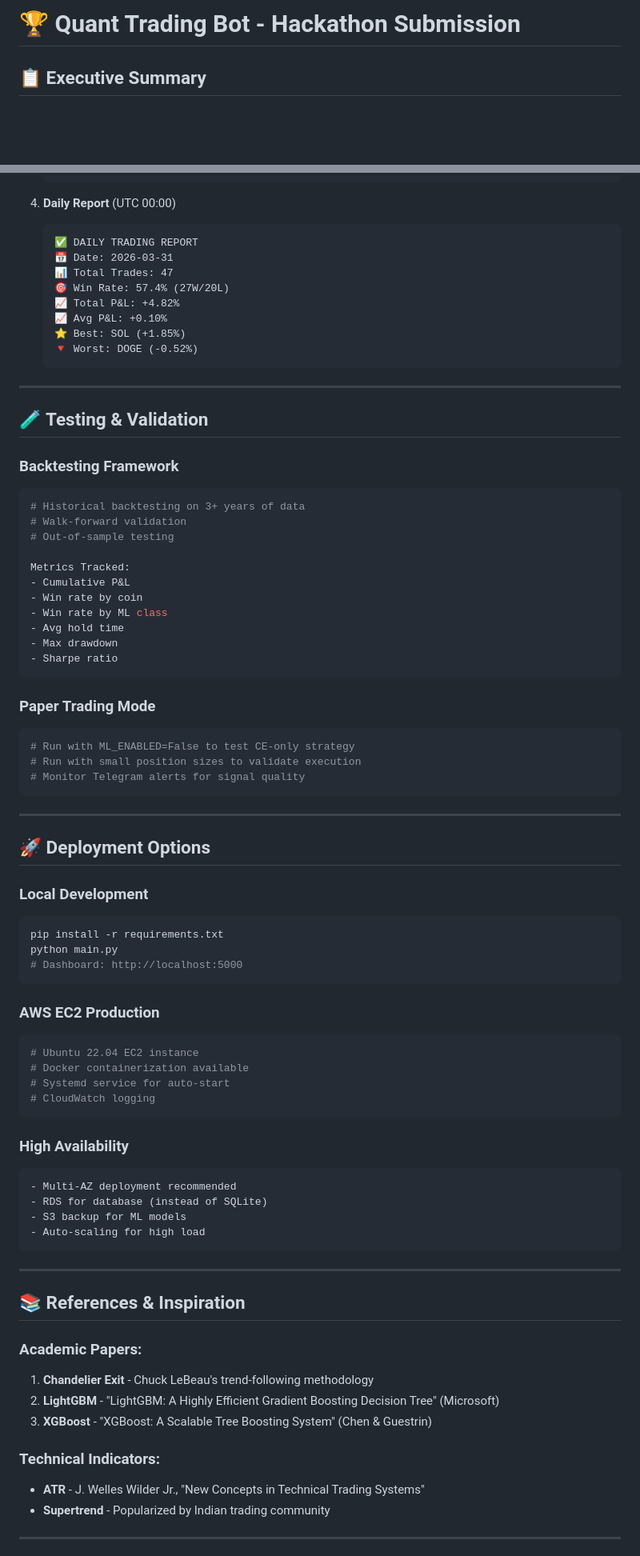
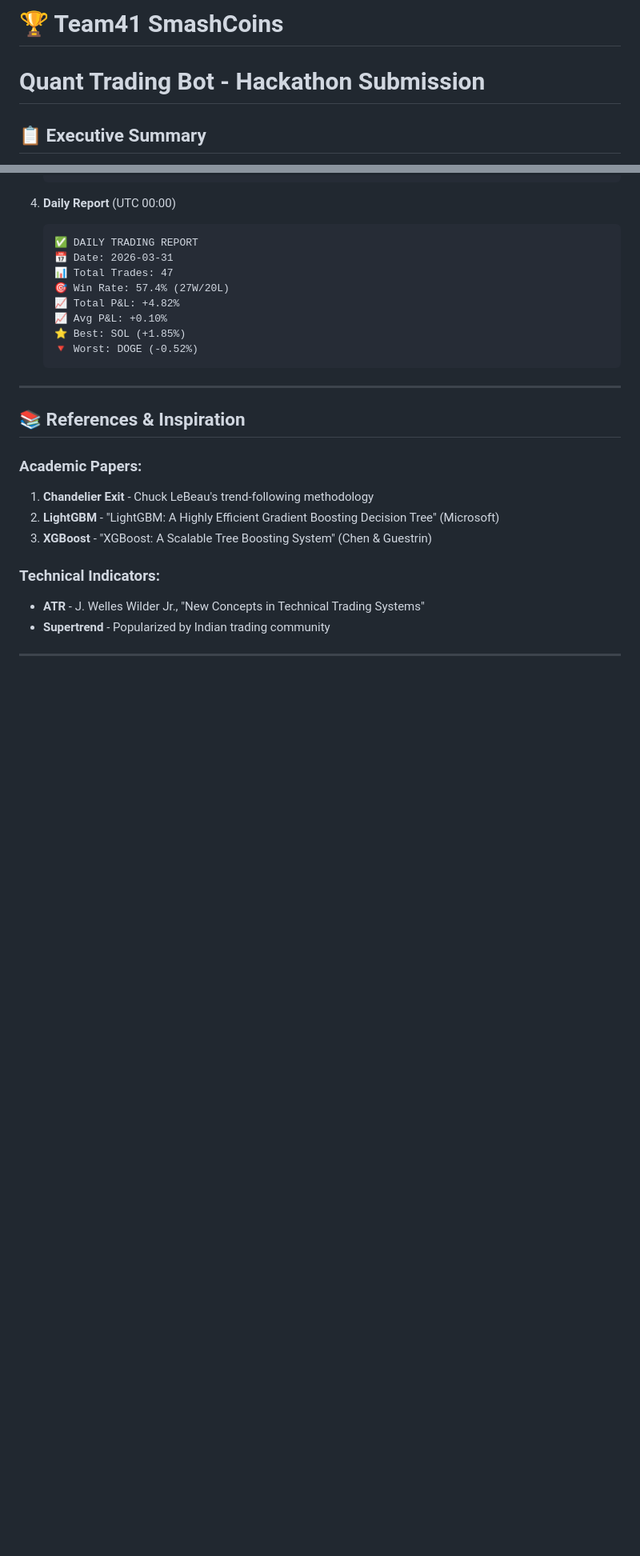
Before and after one commit to KaHangPoonJack/Roostoo-Quant-Hackathon, a Markdown page: README.md, 2 parts joined by grey strips. Shown at 80% size. Rendered like a GitHub page; blank space fills up the shorter version.

Commit message:
Revise README with new project name and team details
Updated project name and team information in README. Removed performance metrics and testing sections.

````diff
--- a/README.md
+++ b/README.md
@@ -1,4 +1,5 @@
-# 🏆 Quant Trading Bot - Hackathon Submission
+# 🏆 Team41 SmashCoins
+# Quant Trading Bot - Hackathon Submission
 
 ## 📋 Executive Summary
 
@@ -818,62 +788,6 @@ Project File/
    ⭐ Best: SOL (+1.85%)
    🔻 Worst: DOGE (-0.52%)
    ```
-
----
-
-## 🧪 Testing & Validation
-
-### Backtesting Framework
-
-```python
-# Historical backtesting on 3+ years of data
-# Walk-forward validation
-# Out-of-sample testing
-
-Metrics Tracked:
-- Cumulative P&L
-- Win rate by coin
-- Win rate by ML class
-- Avg hold time
-- Max drawdown
-- Sharpe ratio
-```
-
-### Paper Trading Mode
-
-```python
-# Run with ML_ENABLED=False to test CE-only strategy
-# Run with small position sizes to validate execution
-# Monitor Telegram alerts for signal quality
-```
-
----
-
-## 🚀 Deployment Options
-
-### Local Development
-```bash
-pip install -r requirements.txt
-python main.py
-# Dashboard: http://localhost:5000
-```
-
-### AWS EC2 Production
-```bash
-# Ubuntu 22.04 EC2 instance
-# Docker containerization available
-# Systemd service for auto-start
-# CloudWatch logging
-```
-
-### High Availability
-```
-- Multi-AZ deployment recommended
-- RDS for database (instead of SQLite)
-- S3 backup for ML models
-- Auto-scaling for high load
-```
-
 ---
 
 ## 📚 References & Inspiration
````
Also changed, not shown: other parts of README.md (+10 -51 lines).
